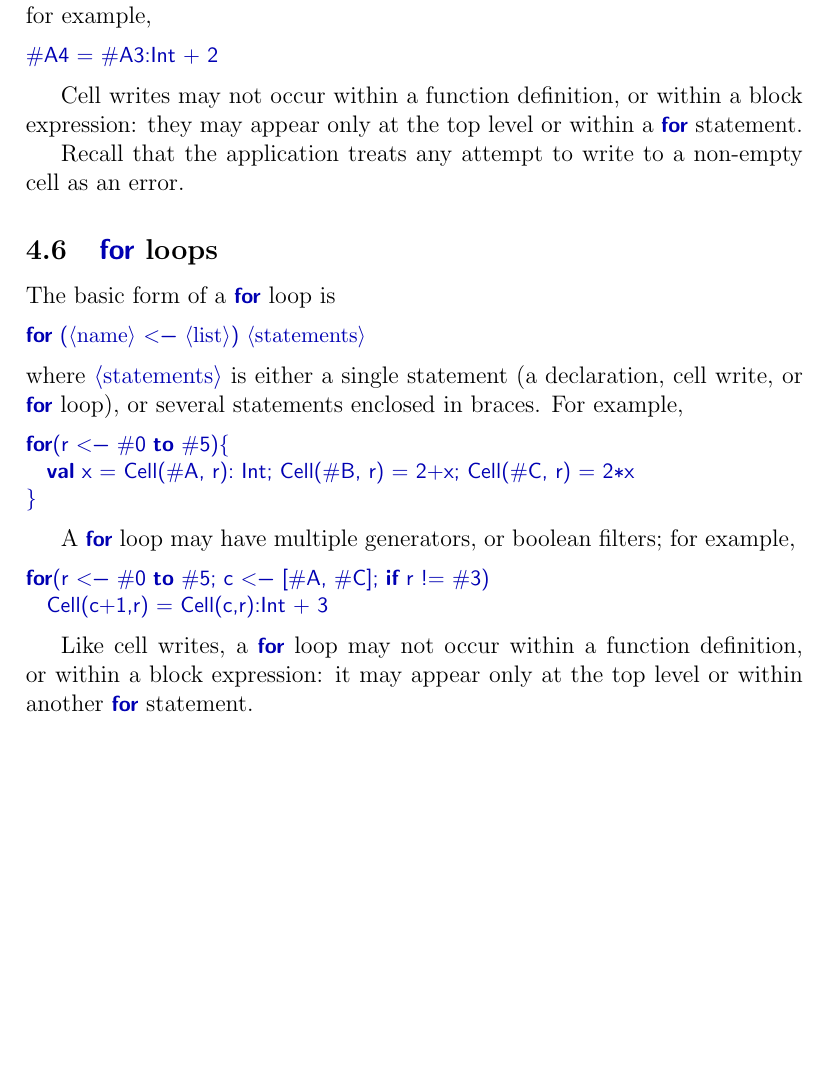
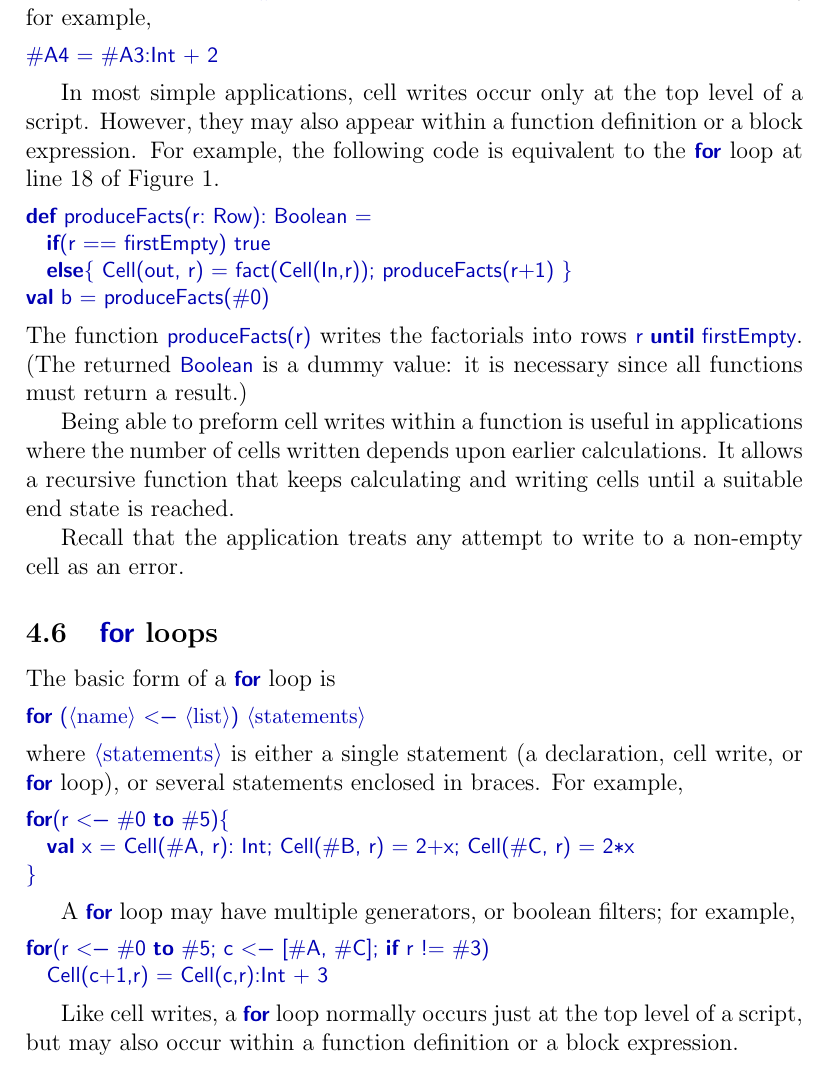
Before and after one commit to GavinLowe1967/Spreadsheet, a LaTeX document (Doc/manual.tex, which reads Doc/language.tex): part of page 14 of 14, cut so that both start at the same text, the shorter picture padded with empty space. Compiled offline with pdfLaTeX.

Commit message:
Tidied up code to deal with cell writes within a block.  Added to manual.

```diff
--- a/Doc/language.tex
+++ b/Doc/language.tex
@@ -356,8 +356,26 @@ can also be used on the left-hand side; for example,
 #A4 = #A3:Int + 2
 \end{scala}
 
-Cell writes may not occur within a function definition, or within a block
-expression: they may appear only at the top level or within a |for| statement.
+In most simple applications, cell writes occur only at the top level of a
+script.  However, they may also appear within a function definition or a
+block expression.  For example, the following code is equivalent to the |for|
+loop at line~\ref{line:write-facts} of Figure~\ref{fig:example-script}.
+%
+\begin{scala}
+def produceFacts(r: Row): Boolean =
+  if(r == firstEmpty) true
+  else{ Cell(out, r) = fact(Cell(In,r)); produceFacts(r+1) }
+val b = produceFacts(#0)
+\end{scala}
+%
+The function |produceFacts(r)| writes the factorials into rows \SCALA{r until
+  firstEmpty}.  (The returned |Boolean| is a dummy value: it is necessary
+since all functions must return a result.)
+
+Being able to preform cell writes within a function is useful in applications
+where the number of cells written depends upon earlier calculations.  It
+allows a recursive function that keeps calculating and writing cells until a
+suitable end state is reached.
 
 Recall that the application treats any attempt to write to a non-empty cell as
 an error.
@@ -388,6 +406,5 @@ for(r <- #0 to #5; c <- [#A, #C]; if r != #3)
   Cell(c+1,r) = Cell(c,r):Int + 3
 \end{scala}
 
-Like cell writes, a |for| loop may not occur within a function definition, or
-within a block expression: it may appear only at the top level or within
-another |for| statement.
+Like cell writes, a |for| loop normally occurs just at the top level of a
+script, but may also occur within a function definition or a block expression.
```
Also changed, not shown: Doc/manual.pdf, 5 other files.
